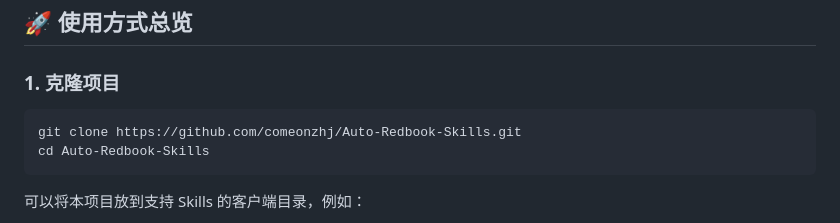
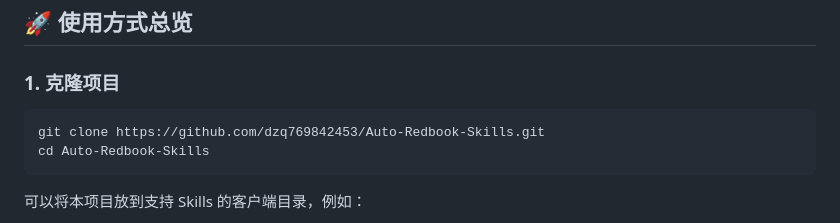
Before and after one commit to dzq769842453/Auto-Redbook-Skills, a Markdown page: README.md, the part around the change. Rendered like a GitHub page.

````diff
--- a/README.md
+++ b/README.md
@@ -37,8 +37,9 @@
 
 ### 1. 克隆项目
 
+
 ```bash
-git clone https://github.com/comeonzhj/Auto-Redbook-Skills.git
+git clone https://github.com/dzq769842453/Auto-Redbook-Skills.git
 cd Auto-Redbook-Skills
 ```
 
````
